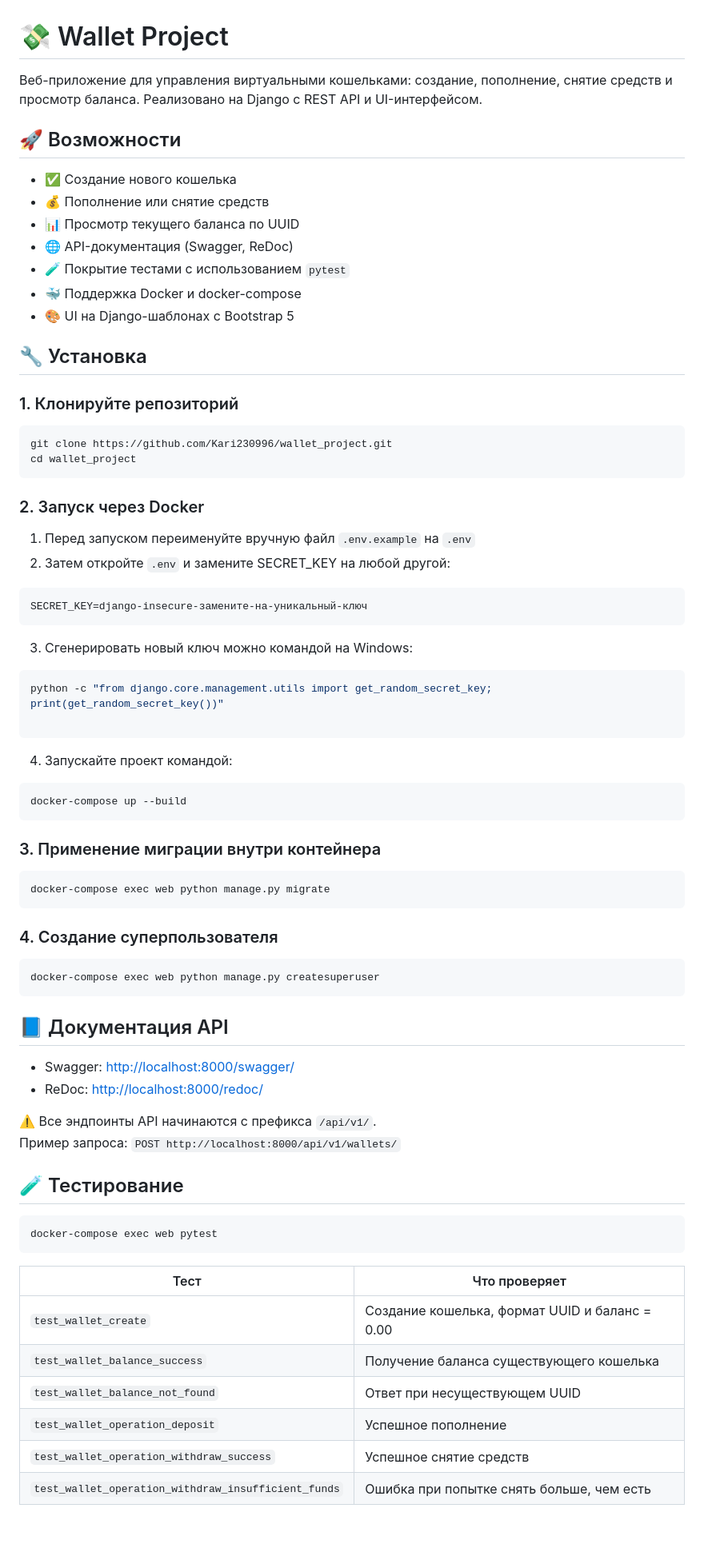
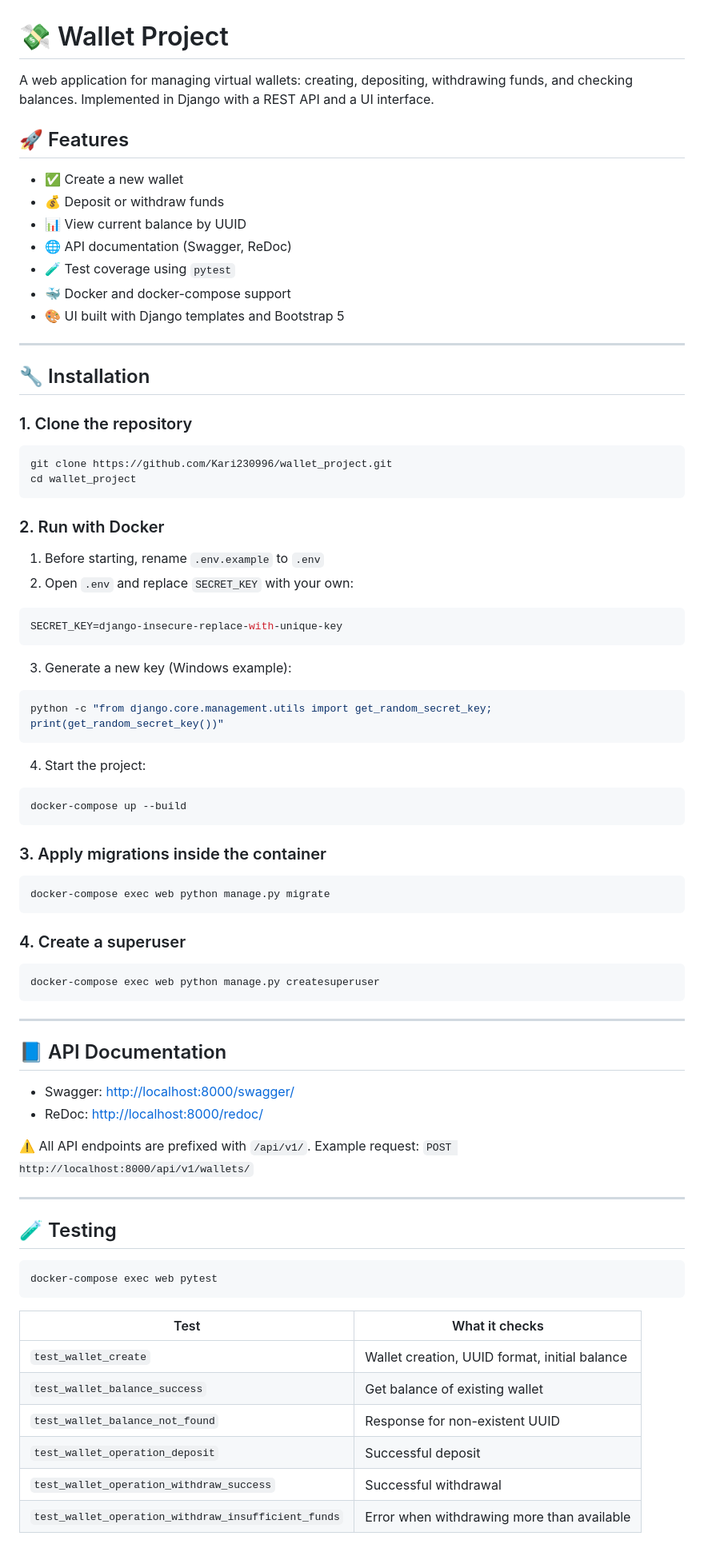
Before and after one commit to Kari230996/wallet_project, a Markdown page: README.md, the part around the change printed below. Shown: that part at 80% size. Drawn GitHub-style.

````diff
--- a/README.md
+++ b/README.md
@@ -1,71 +1,85 @@
 # 💸 Wallet Project
 
-Веб-приложение для управления виртуальными кошельками: создание, пополнение, снятие средств и просмотр баланса. Реализовано на Django с REST API и UI-интерфейсом.
+A web application for managing virtual wallets: creating, depositing, withdrawing funds, and checking balances. Implemented in Django with a REST API and a UI interface.
 
-## 🚀 Возможности
+## 🚀 Features
 
-- ✅ Создание нового кошелька
-- 💰 Пополнение или снятие средств
-- 📊 Просмотр текущего баланса по UUID
-- 🌐 API-документация (Swagger, ReDoc)
-- 🧪 Покрытие тестами с использованием `pytest`
-- 🐳 Поддержка Docker и docker-compose
-- 🎨 UI на Django-шаблонах с Bootstrap 5
+* ✅ Create a new wallet
+* 💰 Deposit or withdraw funds
+* 📊 View current balance by UUID
+* 🌐 API documentation (Swagger, ReDoc)
+* 🧪 Test coverage using `pytest`
+* 🐳 Docker and docker-compose support
+* 🎨 UI built with Django templates and Bootstrap 5
 
-## 🔧 Установка
+---
 
-### 1. Клонируйте репозиторий
+## 🔧 Installation
+
+### 1. Clone the repository
+
 ```bash
 git clone https://github.com/Kari230996/wallet_project.git
 cd wallet_project
 ```
 
-### 2. Запуск через Docker
-1. Перед запуском переименуйте вручную файл `.env.example` на `.env`
-2. Затем откройте `.env` и замените SECRET_KEY на любой другой:
+### 2. Run with Docker
+
+1. Before starting, rename `.env.example` to `.env`
+2. Open `.env` and replace `SECRET_KEY` with your own:
+
 ```bash
-SECRET_KEY=django-insecure-замените-на-уникальный-ключ
+SECRET_KEY=django-insecure-replace-with-unique-key
 ```
-3. Сгенерировать новый ключ можно командой на Windows:
+
+3. Generate a new key (Windows example):
+
 ```bash
 python -c "from django.core.management.utils import get_random_secret_key; print(get_random_secret_key())"
+```
 
-```
-4. Запускайте проект командой:
+4. Start the project:
+
 ```bash
 docker-compose up --build
 ```
 
-### 3. Применение миграции внутри контейнера
+### 3. Apply migrations inside the container
+
 ```bash
 docker-compose exec web python manage.py migrate
 ```
 
-### 4. Создание суперпользователя
+### 4. Create a superuser
+
 ```bash
 docker-compose exec web python manage.py createsuperuser
 ```
 
-## 📘 Документация API
+---
 
-- Swagger: [http://localhost:8000/swagger/](http://localhost:8000/swagger/)
-- ReDoc: [http://localhost:8000/redoc/](http://localhost:8000/redoc/)
+## 📘 API Documentation
 
-⚠️ Все эндпоинты API начинаются с префикса `/api/v1/`.
-Пример запроса: `POST http://localhost:8000/api/v1/wallets/`
+* Swagger: [http://localhost:8000/swagger/](http://localhost:8000/swagger/)
+* ReDoc: [http://localhost:8000/redoc/](http://localhost:8000/redoc/)
 
-## 🧪 Тестирование
+⚠️ All API endpoints are prefixed with `/api/v1/`.
+Example request: `POST http://localhost:8000/api/v1/wallets/`
+
+---
+
+## 🧪 Testing
 
 ```bash
 docker-compose exec web pytest
 ```
-| Тест                                                | Что проверяет                                  |
-| --------------------------------------------------- | ---------------------------------------------- |
-| `test_wallet_create`                                | Создание кошелька, формат UUID и баланс = 0.00 |
-| `test_wallet_balance_success`                       | Получение баланса существующего кошелька       |
-| `test_wallet_balance_not_found`                     | Ответ при несуществующем UUID                  |
-| `test_wallet_operation_deposit`                     | Успешное пополнение                            |
-| `test_wallet_operation_withdraw_success`            | Успешное снятие средств                        |
-| `test_wallet_operation_withdraw_insufficient_funds` | Ошибка при попытке снять больше, чем есть      |
 
+| Test                                                | What it checks                                |
+| --------------------------------------------------- | --------------------------------------------- |
+| `test_wallet_create`                                | Wallet creation, UUID format, initial balance |
+| `test_wallet_balance_success`                       | Get balance of existing wallet                |
+| `test_wallet_balance_not_found`                     | Response for non-existent UUID                |
+| `test_wallet_operation_deposit`                     | Successful deposit                            |
+| `test_wallet_operation_withdraw_success`            | Successful withdrawal                         |
+| `test_wallet_operation_withdraw_insufficient_funds` | Error when withdrawing more than available    |
 
````
Also changed, not shown: other parts of README.md (+26 -19 lines).
